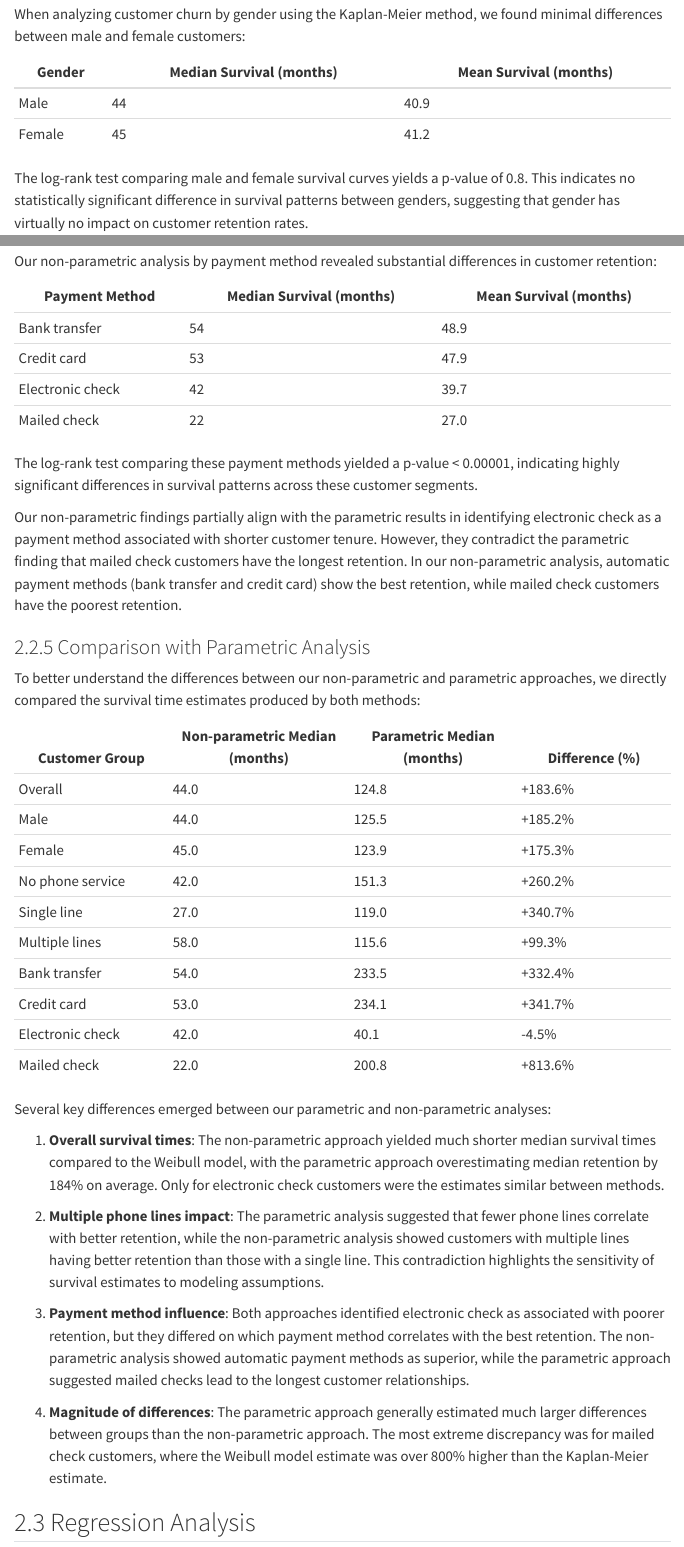
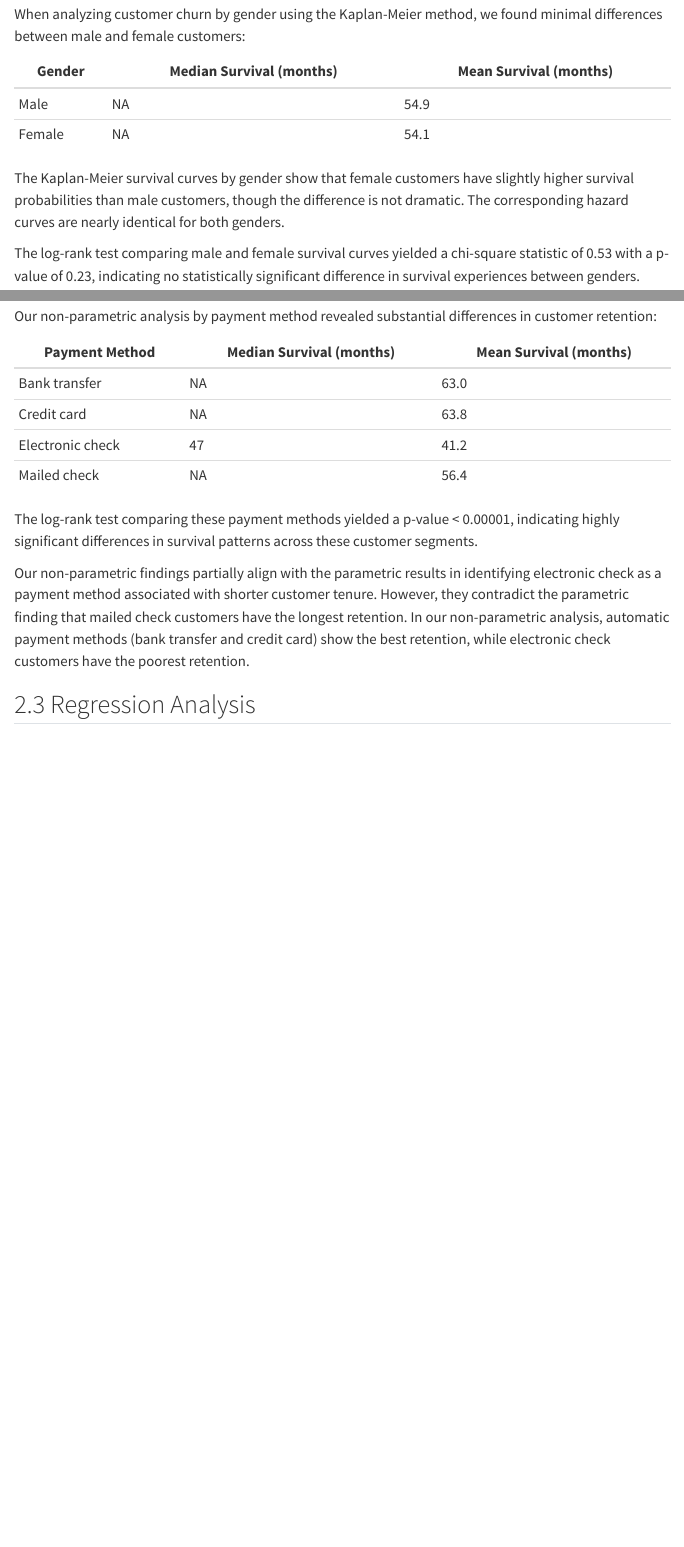
Before and after one commit to Wander03/Survival-Analysis-Final-Project, a Quarto document (report.qmd): the page in a window 1100 px wide, from 4880 px down before the commit and from 4860 px down after it, so that both start at the same text, and a second part further down, joined at a grey line. Rendered offline with R 4.5, knitr and Pandoc in place of Quarto, with nearby package versions; menus at the side of the page are left out.

Commit message:
fix non parametric part

```diff
--- a/report.qmd
+++ b/report.qmd
@@ -171,9 +171,9 @@ When analyzing customer churn by gender using the Kaplan-Meier method, we found
 
 | Gender | Median Survival (months) | Mean Survival (months) |
 |--------|--------------------------|------------------------|
-| Male   | 44                       | 40.9                   |
-| Female | 45                       | 41.2                   |
+| Male   | NA                       | 54.9                   |
+| Female | NA                       | 54.1                   |
 
-The log-rank test comparing male and female survival curves yields a p-value of 0.8. This indicates no statistically significant difference in survival patterns between genders, suggesting that gender has virtually no impact on customer retention rates.
+The Kaplan-Meier survival curves by gender show that female customers have slightly higher survival probabilities than male customers, though the difference is not dramatic. The corresponding hazard curves are nearly identical for both genders.
 
-This non-parametric finding differs from our parametric analysis, which suggested female customers having slightly better retention than male customers. The Weibull model estimated mean survival times of 297.221 months for males and 310.109 months for females, implying a gender effect that is not supported by our non-parametric approach. This discrepancy highlights how parametric assumptions may sometimes lead to conclusions that aren't substantiated when fewer distributional assumptions are made.
+The log-rank test comparing male and female survival curves yielded a chi-square statistic of 0.53 with a p-value of 0.23, indicating no statistically significant difference in survival experiences between genders.
@@ -230,41 +238,14 @@ Our non-parametric analysis by payment method revealed substantial differences i
 
 | Payment Method   | Median Survival (months) | Mean Survival (months) |
 |------------------|--------------------------|------------------------|
-| Bank transfer    | 54                       | 48.9                   |
-| Credit card      | 53                       | 47.9                   |
-| Electronic check | 42                       | 39.7                   |
-| Mailed check     | 22                       | 27.0                   |
+| Bank transfer    | NA                       | 63.0                   |
+| Credit card      | NA                       | 63.8                   |
+| Electronic check | 47                       | 41.2                   |
+| Mailed check     | NA                       | 56.4                   |
 
 The log-rank test comparing these payment methods yielded a p-value \< 0.00001, indicating highly significant differences in survival patterns across these customer segments.
 
-Our non-parametric findings partially align with the parametric results in identifying electronic check as a payment method associated with shorter customer tenure. However, they contradict the parametric finding that mailed check customers have the longest retention. In our non-parametric analysis, automatic payment methods (bank transfer and credit card) show the best retention, while mailed check customers have the poorest retention.
-
-### Comparison with Parametric Analysis
-
-To better understand the differences between our non-parametric and parametric approaches, we directly compared the survival time estimates produced by both methods:
-
-| Customer Group | Non-parametric Median (months) | Parametric Median (months) | Difference (%) |
-|-----------------|--------------------|------------------|-----------------|
-| Overall | 44.0 | 124.8 | +183.6% |
-| Male | 44.0 | 125.5 | +185.2% |
-| Female | 45.0 | 123.9 | +175.3% |
-| No phone service | 42.0 | 151.3 | +260.2% |
-| Single line | 27.0 | 119.0 | +340.7% |
-| Multiple lines | 58.0 | 115.6 | +99.3% |
-| Bank transfer | 54.0 | 233.5 | +332.4% |
-| Credit card | 53.0 | 234.1 | +341.7% |
-| Electronic check | 42.0 | 40.1 | -4.5% |
-| Mailed check | 22.0 | 200.8 | +813.6% |
-
-Several key differences emerged between our parametric and non-parametric analyses:
-
-1.  **Overall survival times**: The non-parametric approach yielded much shorter median survival times compared to the Weibull model, with the parametric approach overestimating median retention by 184% on average. Only for electronic check customers were the estimates similar between methods.
-
-2.  **Multiple phone lines impact**: The parametric analysis suggested that fewer phone lines correlate with better retention, while the non-parametric analysis showed customers with multiple lines having better retention than those with a single line. This contradiction highlights the sensitivity of survival estimates to modeling assumptions.
-
-3.  **Payment method influence**: Both approaches identified electronic check as associated with poorer retention, but they differed on which payment method correlates with the best retention. The non-parametric analysis showed automatic payment methods as superior, while the parametric approach suggested mailed checks lead to the longest customer relationships.
-
-4.  **Magnitude of differences**: The parametric approach generally estimated much larger differences between groups than the non-parametric approach. The most extreme discrepancy was for mailed check customers, where the Weibull model estimate was over 800% higher than the Kaplan-Meier estimate.
+Our non-parametric findings partially align with the parametric results in identifying electronic check as a payment method associated with shorter customer tenure. However, they contradict the parametric finding that mailed check customers have the longest retention. In our non-parametric analysis, automatic payment methods (bank transfer and credit card) show the best retention, while electronic check customers have the poorest retention.
 
 ## Regression Analysis
 
```
Also changed, not shown: report.qmd (18 more changed lines).
